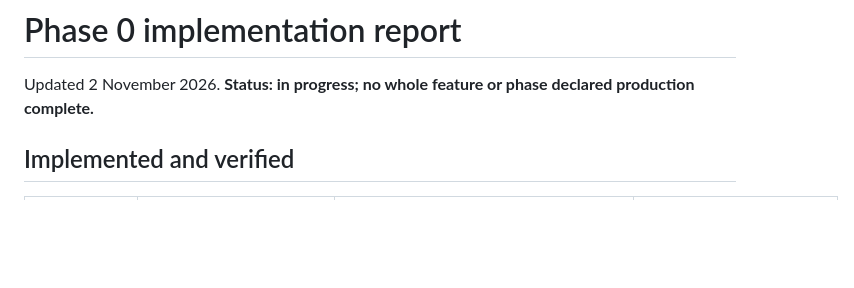
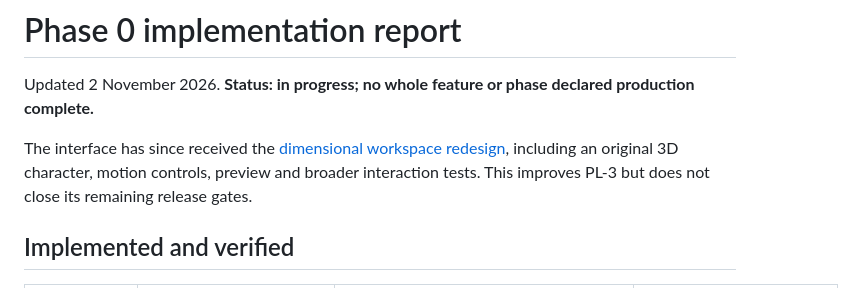
Before and after one commit to Raghav08032007/social-growth-agent, a Markdown page: docs/reports/phase-0.md, the part around the change. GitHub-like rendering; blank space fills up the shorter version.

```diff
--- a/docs/reports/phase-0.md
+++ b/docs/reports/phase-0.md
@@ -1,6 +1,8 @@
 # Phase 0 implementation report
 
 Updated 2 November 2026. **Status: in progress; no whole feature or phase declared production complete.**
+
+The interface has since received the [dimensional workspace redesign](../design/redesign-report.md), including an original 3D character, motion controls, preview and broader interaction tests. This improves PL-3 but does not close its remaining release gates.
 
 ## Implemented and verified
 
```
Also changed, not shown: README.md (+2 -0 lines), docs/design/redesign-contract.md (added, +13 -0 lines), docs/design/redesign-report.md (added, +25 -0 lines), docs/foundation-setup.md (+1 -1 lines), docs/owner-checklist.md (added, +42 -0 lines), docs/images/foundation-desktop.png, docs/images/redesign-welcome.png (added), 11 other files.
